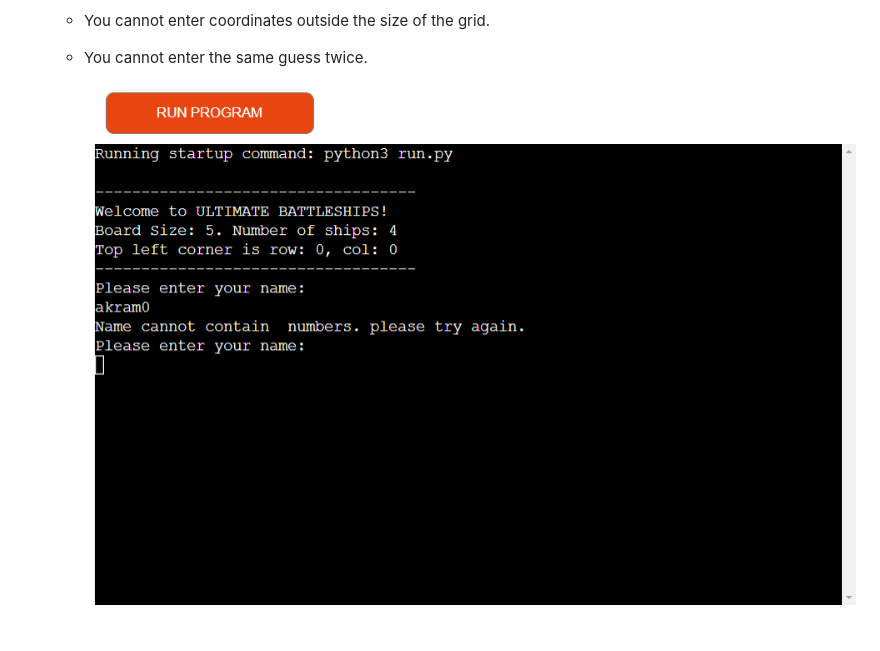
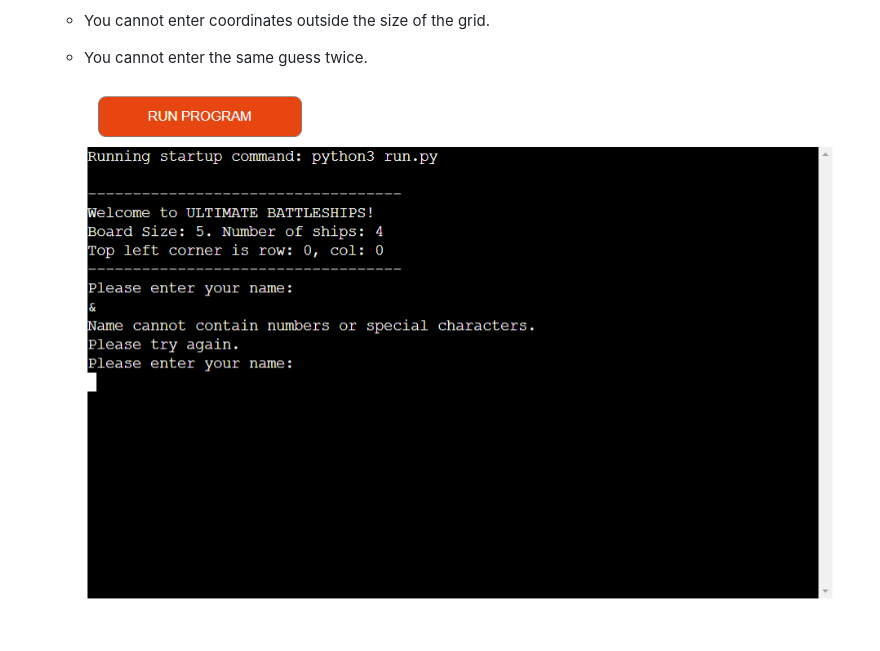
Before and after one commit to Code-Institute-Submissions/akramalex-ULTIMATE-BS, a Markdown page: README.md, the part around the change. Drawn GitHub-style.

Commit message:
(doc) readme update pic

```diff
--- a/README.md
+++ b/README.md
@@ -58,7 +58,8 @@ The winner is the one who sinks all of their opponent's battleships first.
 
       - You cannot enter the same guess twice.
 
-      ![](assets/sc4.png)
+
+      ![](assets/sc10.png)
 
 
       ![](assets/sc5.png)
```
